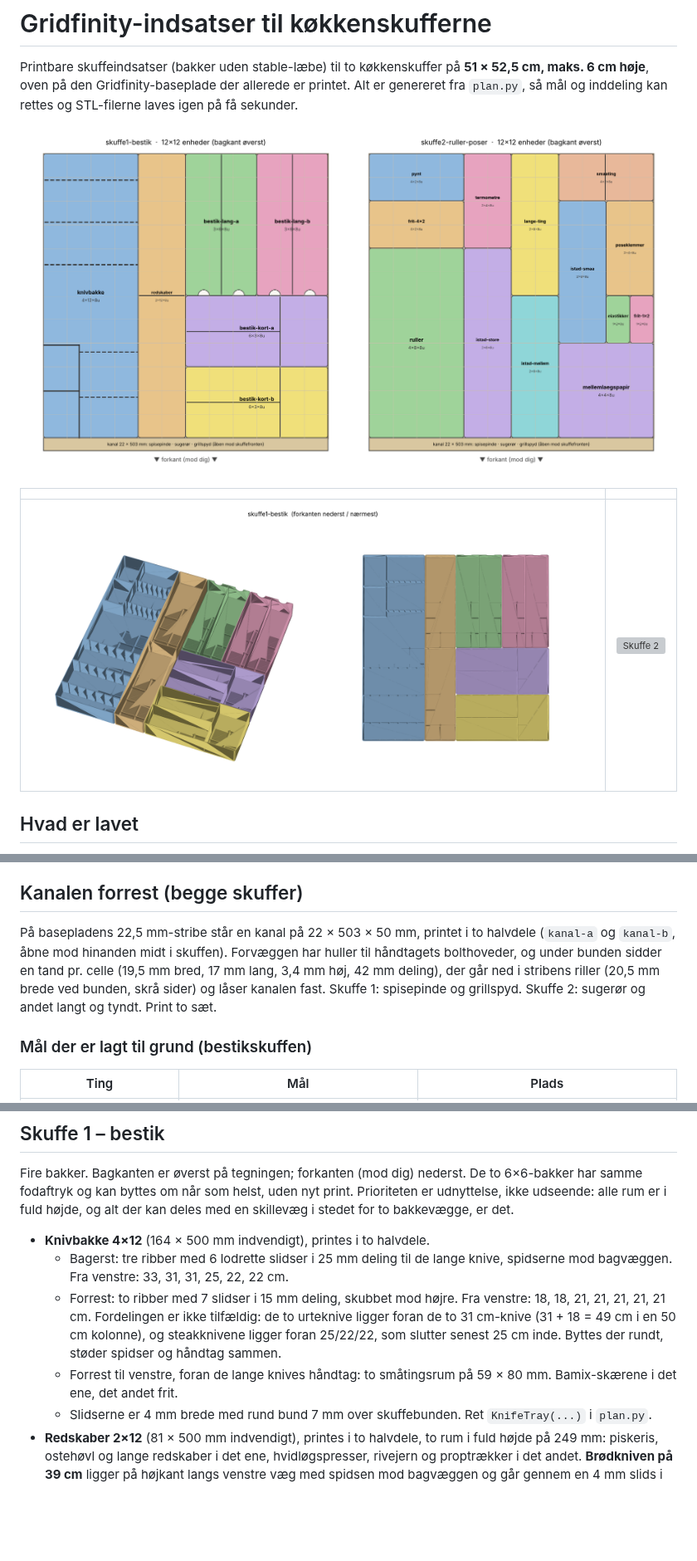
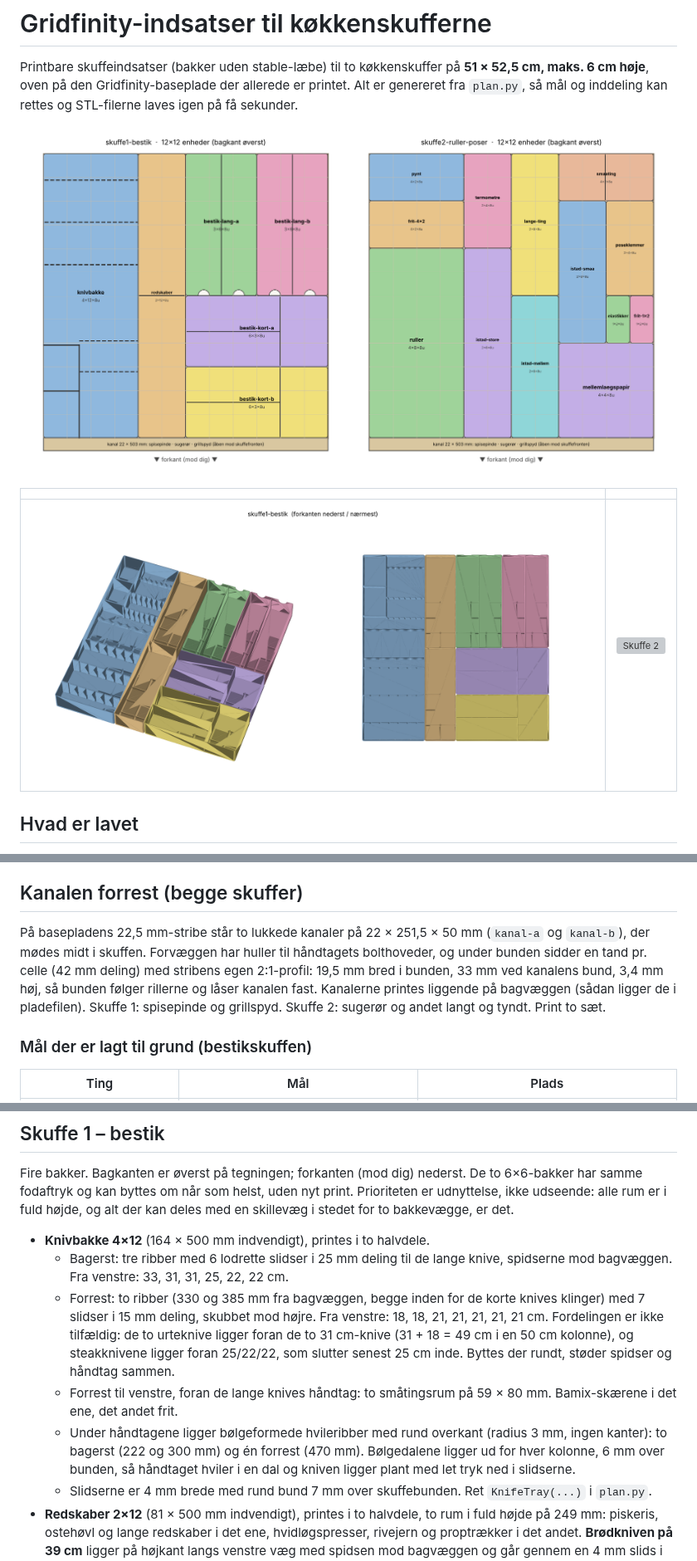
Before and after one commit to Olidrengen83/morgenlog, a Markdown page: gridfinity-koekken/README.md, 3 parts joined by grey strips. Shown at 83% size. GitHub-like rendering; pictures changed too: gridfinity-koekken/preview/layout.png, gridfinity-koekken/preview/skuffe1-bestik.png; blank space fills up the shorter version; grey boxes are pictures that could not be loaded.

```diff
--- a/gridfinity-koekken/README.md
+++ b/gridfinity-koekken/README.md
@@ -33,10 +33,10 @@ STL-filerne laves igen på få sekunder.
 
 ## Kanalen forrest (begge skuffer)
 
-På basepladens 22,5 mm-stribe står en kanal på 22 × 503 × 50 mm, printet i to halvdele (`kanal-a` og `kanal-b`,
-åbne mod hinanden midt i skuffen). Forvæggen har huller til håndtagets bolthoveder, og under bunden sidder en tand
-pr. celle (19,5 mm bred, 17 mm lang, 3,4 mm høj, 42 mm deling), der går ned i stribens riller (20,5 mm brede ved
-bunden, skrå sider) og låser kanalen fast.
+På basepladens 22,5 mm-stribe står to lukkede kanaler på 22 × 251,5 × 50 mm (`kanal-a` og `kanal-b`), der mødes
+midt i skuffen. Forvæggen har huller til håndtagets bolthoveder, og under bunden sidder en tand
+pr. celle (42 mm deling) med stribens egen 2:1-profil: 19,5 mm bred i bunden, 33 mm ved kanalens bund, 3,4 mm høj,
+så bunden følger rillerne og låser kanalen fast. Kanalerne printes liggende på bagvæggen (sådan ligger de i pladefilen).
 Skuffe 1: spisepinde og grillspyd. Skuffe 2: sugerør og andet langt og tyndt. Print to sæt.
 
 ### Mål der er lagt til grund (bestikskuffen)
@@ -62,11 +62,15 @@ alle rum er i fuld højde, og alt der kan deles med en skillevæg i stedet for t
 * **Knivbakke 4×12** (164 × 500 mm indvendigt), printes i to halvdele.
   * Bagerst: tre ribber med 6 lodrette slidser i 25 mm deling til de lange knive, spidserne mod bagvæggen.
     Fra venstre: 33, 31, 31, 25, 22, 22 cm.
-  * Forrest: to ribber med 7 slidser i 15 mm deling, skubbet mod højre. Fra venstre: 18, 18, 21, 21, 21, 21, 21 cm.
+  * Forrest: to ribber (330 og 385 mm fra bagvæggen, begge inden for de korte knives klinger) med 7 slidser i 15 mm
+    deling, skubbet mod højre. Fra venstre: 18, 18, 21, 21, 21, 21, 21 cm.
     Fordelingen er ikke tilfældig: de to urteknive ligger foran de to 31 cm-knive (31 + 18 = 49 cm i en 50 cm kolonne),
     og steakknivene ligger foran 25/22/22, som slutter senest 25 cm inde. Byttes der rundt, støder spidser og håndtag sammen.
   * Forrest til venstre, foran de lange knives håndtag: to småtingsrum på 59 × 80 mm. Bamix-skærene i det ene,
     det andet frit.
+  * Under håndtagene ligger bølgeformede hvileribber med rund overkant (radius 3 mm, ingen kanter): to bagerst
+    (222 og 300 mm) og én forrest (470 mm). Bølgedalene ligger ud for hver kolonne, 6 mm over bunden, så håndtaget
+    hviler i en dal og kniven ligger plant med let tryk ned i slidserne.
   * Slidserne er 4 mm brede med rund bund 7 mm over skuffebunden. Ret `KnifeTray(...)` i `plan.py`.
 * **Redskaber 2×12** (81 × 500 mm indvendigt), printes i to halvdele, to rum i fuld højde på 249 mm:
   piskeris, ostehøvl og lange redskaber i det ene, hvidløgspresser, rivejern og proptrækker i det andet.
```
Also changed, not shown: gridfinity-koekken/printliste.md (+5 -5 lines), gridfinity-koekken/printplan.md (+3 -3 lines), gridfinity-koekken/preview/bakke-knivbakke.png, 14 other files.
